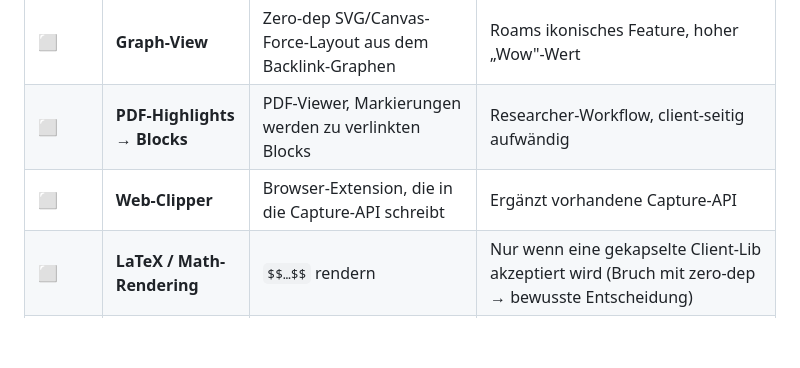
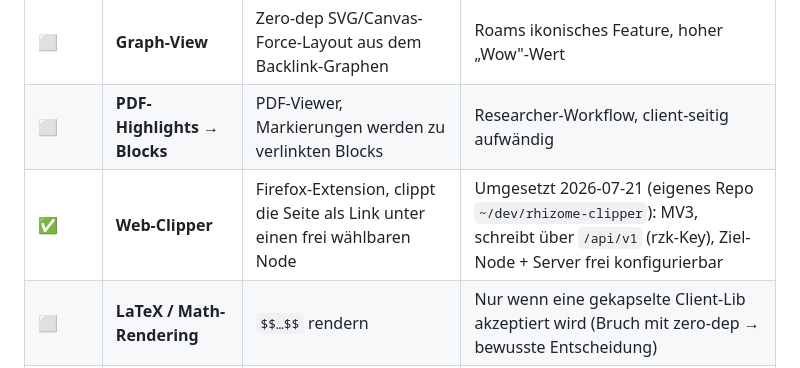
Before and after one commit to ituri/rhizome, a Markdown page: ROADMAP.md, the part around the change. Rendered like a GitHub page; blank space fills up the shorter version.

Commit message:
Roadmap: Web-Clipper shipped (Firefox extension, separate repo)
Co-Authored-By: Claude Fable 5 <noreply@anthropic.com>

```diff
--- a/ROADMAP.md
+++ b/ROADMAP.md
@@ -38,7 +38,7 @@ Status: ⬜ geplant · 🚧 in Arbeit · ✅ umgesetzt · ❌ verworfen
 |---|---|---|---|
 | ⬜ | **Graph-View** | Zero-dep SVG/Canvas-Force-Layout aus dem Backlink-Graphen | Roams ikonisches Feature, hoher „Wow"-Wert |
 | ⬜ | **PDF-Highlights → Blocks** | PDF-Viewer, Markierungen werden zu verlinkten Blocks | Researcher-Workflow, client-seitig aufwändig |
-| ⬜ | **Web-Clipper** | Browser-Extension, die in die Capture-API schreibt | Ergänzt vorhandene Capture-API |
+| ✅ | **Web-Clipper** | Firefox-Extension, clippt die Seite als Link unter einen frei wählbaren Node | Umgesetzt 2026-07-21 (eigenes Repo `~/dev/rhizome-clipper`): MV3, schreibt über `/api/v1` (rzk-Key), Ziel-Node + Server frei konfigurierbar |
 | ⬜ | **LaTeX / Math-Rendering** | `$$…$$` rendern | Nur wenn eine gekapselte Client-Lib akzeptiert wird (Bruch mit zero-dep → bewusste Entscheidung) |
 | ⬜ | **Mermaid / Diagramme** | Diagramm-Blocks | Wie LaTeX: Dependency-Abwägung nötig |
 
```
